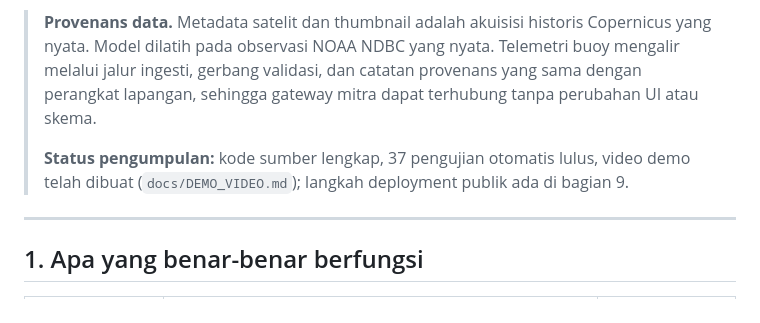
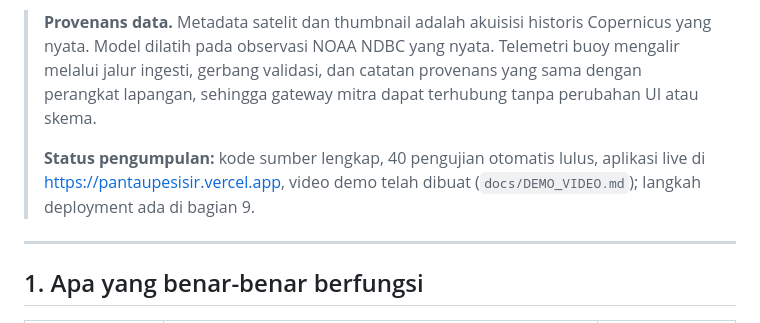
Before and after one commit to ahdikhfDev/PantauPesisir, a Markdown page: README.md, the part around one of its changes. Rendered like a GitHub page.

```diff
--- a/README.md
+++ b/README.md
@@ -9,8 +19,9 @@ anomali berbasis machine learning** dengan rubrik risiko transparan — disajika
 > gerbang validasi, dan catatan provenans yang sama dengan perangkat lapangan, sehingga gateway mitra
 > dapat terhubung tanpa perubahan UI atau skema.
 >
-> **Status pengumpulan:** kode sumber lengkap, 37 pengujian otomatis lulus, video demo telah dibuat
-> (`docs/DEMO_VIDEO.md`); langkah deployment publik ada di bagian 9.
+> **Status pengumpulan:** kode sumber lengkap, 40 pengujian otomatis lulus, aplikasi live di
+> <https://pantaupesisir.vercel.app>, video demo telah dibuat (`docs/DEMO_VIDEO.md`); langkah
+> deployment ada di bagian 9.
 
 ---
 
```
Also changed, not shown: other parts of README.md (+10 -0 lines), docs/brand/logo.png (added), docs/brand/mark.png (added), 2 other files.
